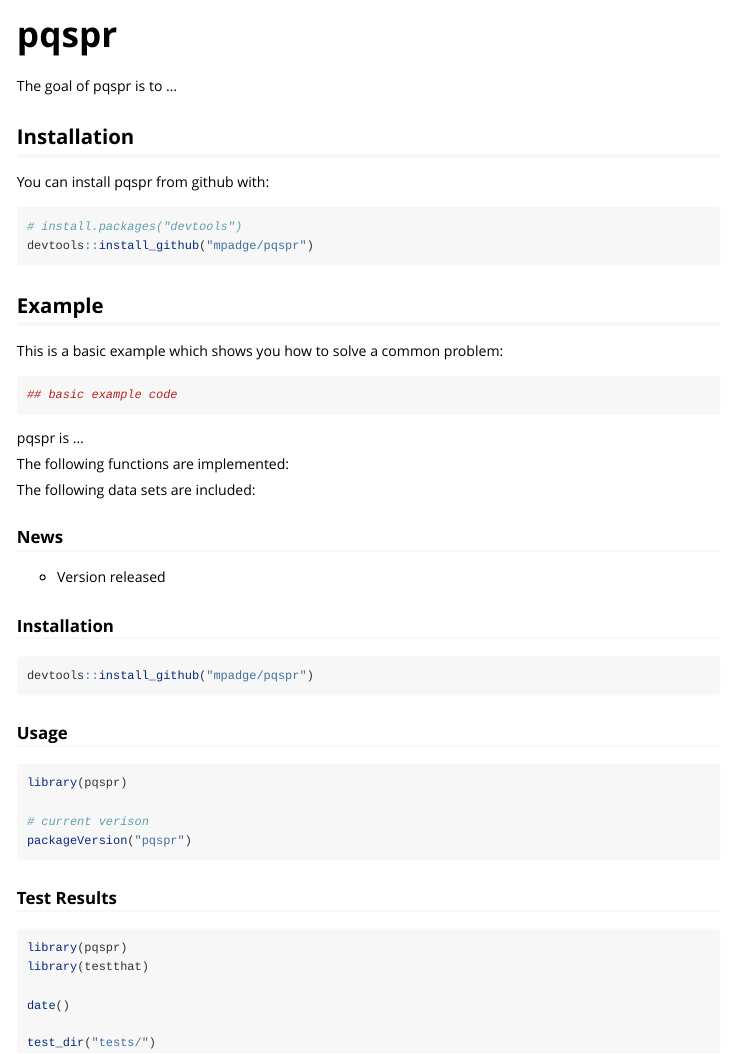
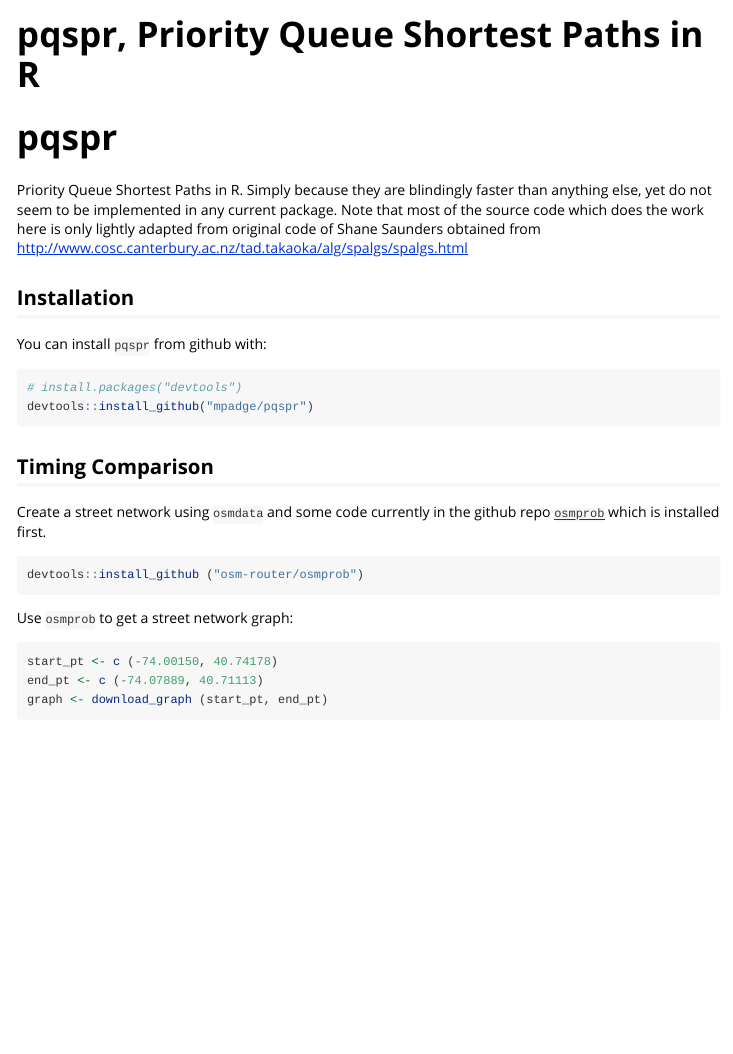
Before and after one commit to UrbanAnalyst/dodgr, an R Markdown document (README.Rmd): the page in a window 1100 px wide, from its top. Rendered offline with R 4.5, knitr and Pandoc, with nearby package versions; both versions are drawn in the output format of the newer one; some code elsewhere in the file could not run offline; badge pictures from the web are left out.

Commit message:
update README

````diff
--- a/README.Rmd
+++ b/README.Rmd
@@ -1,9 +1,15 @@
 ---
-output: github_document
+title: "pqspr, Priority Queue Shortest Paths in R"
+output:
+  rmarkdown::html_vignette:
+    self_contained: no
+
+  md_document:
+    variant: markdown_github
 ---
 
 <!-- README.md is generated from README.Rmd. Please edit that file -->
 
-```{r, echo = FALSE}
+```{r opts, echo = FALSE}
 knitr::opts_chunk$set(
   collapse = TRUE,
@@ -15,22 +23,3 @@ knitr::opts_chunk$set(
-# pqspr
-
-The goal of pqspr is to ...
-
-## Installation
-
-You can install pqspr from github with:
-
-```{r gh-installation, eval = FALSE}
-# install.packages("devtools")
-devtools::install_github("mpadge/pqspr")
-```
-
-## Example
-
-This is a basic example which shows you how to solve a common problem:
-
-```{r example}
-## basic example code
 ```
 
 [![Build Status](https://travis-ci.org/mpadge/pqspr.svg)](https://travis-ci.org/mpadge/pqspr)
@@ -38,27 +27,35 @@ This is a basic example which shows you how to solve a common problem:
 [![CRAN_Status_Badge](http://www.r-pkg.org/badges/version/pqspr)](http://cran.r-project.org/web/packages/pqspr)
 ![downloads](http://cranlogs.r-pkg.org/badges/grand-total/pqspr)
 
-pqspr is ...
+# pqspr
 
-The following functions are implemented:
+Priority Queue Shortest Paths in R. Simply because they are blindingly faster
+than anything else, yet do not seem to be implemented in any current package.
+Note that most of the source code which does the work here is only lightly
+adapted from original code of Shane Saunders obtained from
+[http://www.cosc.canterbury.ac.nz/tad.takaoka/alg/spalgs/spalgs.html](http://www.cosc.canterbury.ac.nz/tad.takaoka/alg/spalgs/spalgs.html)
 
-The following data sets are included:
+## Installation
 
-### News
+You can install `pqspr` from github with:
 
-- Version  released
-
-### Installation
-
-```{r, eval=FALSE}
+```{r gh-installation, eval = FALSE}
+# install.packages("devtools")
 devtools::install_github("mpadge/pqspr")
 ```
-
-```{r echo=FALSE, message=FALSE, warning=FALSE, error=FALSE}
-options(width=120)
+```{r load-pqsqpr, echo = FALSE}
+devtools::load_all (".", export_all = FALSE)
 ```
 
-### Usage
+## Timing Comparison
 
-```{r, eval=FALSE}
-library(pqspr)
+Create a street network using `osmdata` and some code currently in the github
+repo [`osmprob`](https://github.com/osm-router/osmprob) which is installed
+first.
+```{r, eval = FALSE}
+devtools::install_github ("osm-router/osmprob")
+```
+```{r load-osmprob, echo = FALSE}
+devtools::load_all ("../osmprob", export_all = FALSE)
+```
+Use `osmprob` to get a street network graph:
@@ -64,0 +63,3 @@ library(pqspr)
+start_pt <- c (-74.00150, 40.74178)
+end_pt <- c (-74.07889, 40.71113)
+graph <- download_graph (start_pt, end_pt)
@@ -65,3 +82 @@ library(pqspr)
 
-# current verison
-packageVersion("pqspr")
@@ -73,7 +88,0 @@ packageVersion("pqspr")
-```{r, eval=FALSE}
-library(pqspr)
-library(testthat)
-
-date()
-
-test_dir("tests/")
````
Also changed, not shown: README.md, README.Rmd (41 more changed lines).
